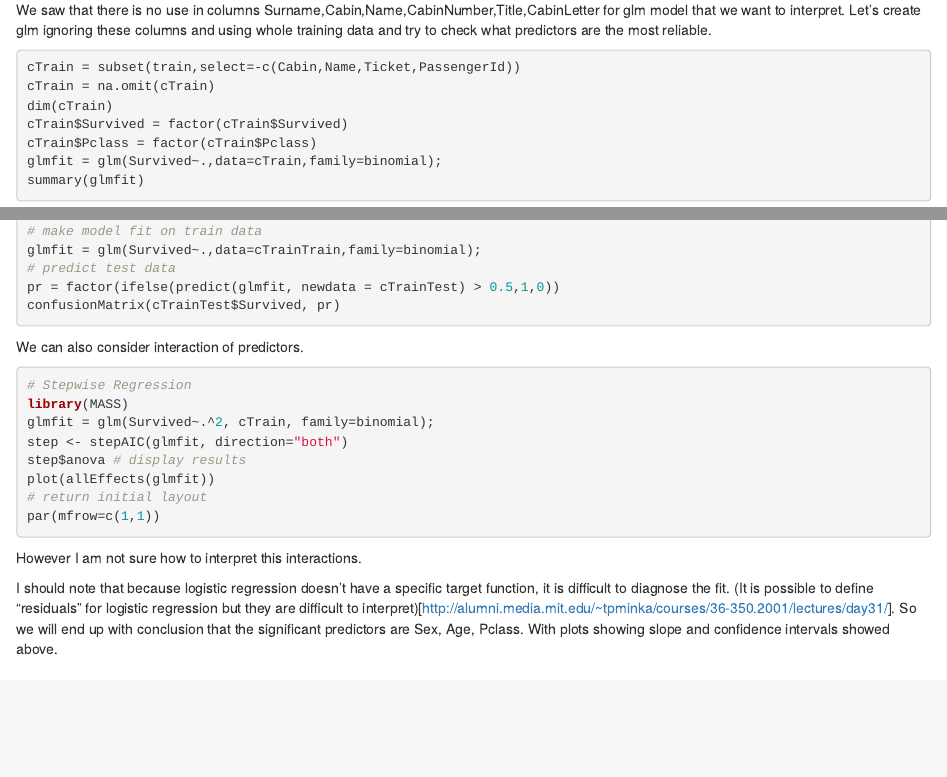
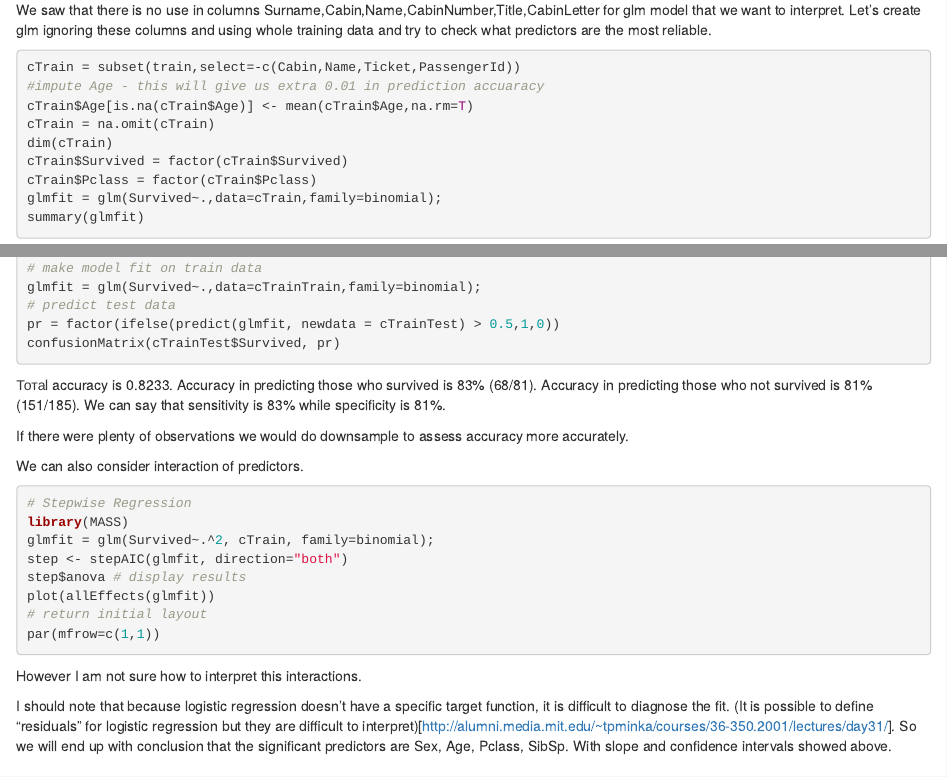
Before and after one commit to igbatov/kaggle-titanic, an R Markdown document (Titanic.Rmd): the page in a window 1100 px wide, from 2300 px down, and a second part further down, joined at a grey line. Rendered offline with R 4.5, knitr and Pandoc, with nearby package versions; the code chunks are not run, so their results and figures are left out.

Commit message:
imput age

````diff
--- a/Titanic.Rmd
+++ b/Titanic.Rmd
@@ -125,6 +125,8 @@ Much better.
 We saw that there is no use in columns Surname,Cabin,Name,CabinNumber,Title,CabinLetter for glm model that we want to interpret. Let's create glm ignoring these columns and using whole training data and try to check what predictors are the most reliable.
 ```{r}
 cTrain = subset(train,select=-c(Cabin,Name,Ticket,PassengerId))
+#impute Age - this will give us extra 0.01 in prediction accuaracy
+cTrain$Age[is.na(cTrain$Age)] <- mean(cTrain$Age,na.rm=T)
 cTrain = na.omit(cTrain)
 dim(cTrain)
 cTrain$Survived = factor(cTrain$Survived)
@@ -166,6 +168,9 @@ glmfit = glm(Survived~.,data=cTrainTrain,family=binomial);
 pr = factor(ifelse(predict(glmfit, newdata = cTrainTest) > 0.5,1,0))
 confusionMatrix(cTrainTest$Survived, pr)
 ```
+Тотаl accuracy is 0.8233. Accuracy in predicting those who survived is 83% (68/81). Accuracy in predicting those who not survived is 81% (151/185). We can say that sensitivity is 83% while specificity is 81%.
+
+If there were plenty of observations we would do downsample to assess accuracy more accurately.
 
 We can also consider interaction of predictors.
 ```{r}
@@ -181,7 +186,7 @@ par(mfrow=c(1,1))
 However I am not sure how to interpret this interactions.
 
 I should note that because logistic regression doesn't have a specific target function, it is difficult to diagnose the fit. (It is possible to define "residuals" for logistic regression but they are difficult to interpret)[http://alumni.media.mit.edu/~tpminka/courses/36-350.2001/lectures/day31/].
-So we will end up with conclusion that the significant predictors are Sex, Age, Pclass. With plots showing slope and confidence intervals showed above.
+So we will end up with conclusion that the significant predictors are Sex, Age, Pclass, SibSp. With slope and confidence intervals showed above.
 
 ## Using GLM for prediction
 In this section we will use glm to make predictions and will not think about interpretability of the model.
````
